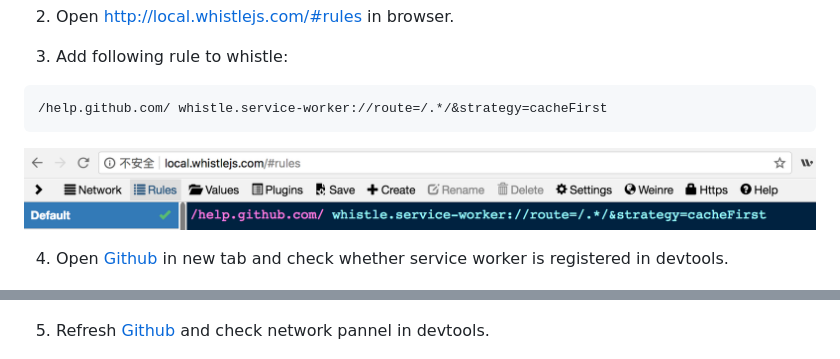
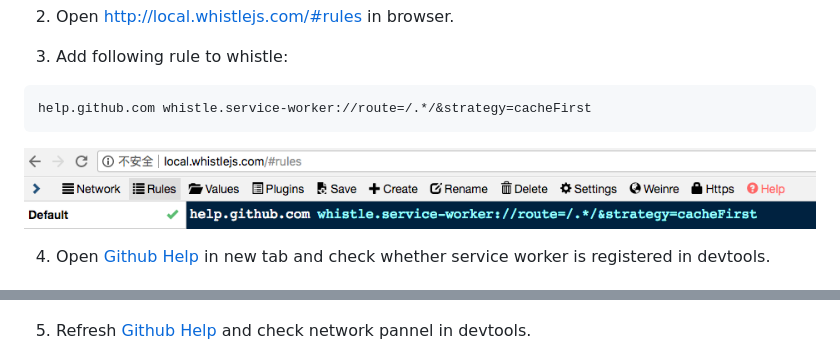
Before and after one commit to elvinn/whistle.service-worker, a Markdown page: README.md, 2 parts joined by grey strips. Drawn GitHub-style; pictures changed too: htdoc/image/rule.png.

Commit message:
chore: update whistle rule example

````diff
--- a/README.md
+++ b/README.md
@@ -31,15 +31,15 @@ $ w2 run
 3. Add following rule to whistle:
 
 ```shelll
-/help.github.com/ whistle.service-worker://route=/.*/&strategy=cacheFirst
+help.github.com whistle.service-worker://route=/.*/&strategy=cacheFirst
 ```
 ![rule](htdoc/image/rule.png)
 
-4. Open [Github](https://help.github.com/) in new tab and check whether service worker is registered in devtools.
+4. Open [Github Help](https://help.github.com/) in new tab and check whether service worker is registered in devtools.
 
 ![registered](htdoc/image/registered.png)
 
-5. Refresh [Github](https://help.github.com/) and check network pannel in devtools.
+5. Refresh [Github Help](https://help.github.com/) and check network pannel in devtools.
 
 ![fetch](htdoc/image/fetch.png)
 
````
Also changed, not shown: other parts of README.md (+1 -1 lines), README_CN.md (+1 -1 lines).
